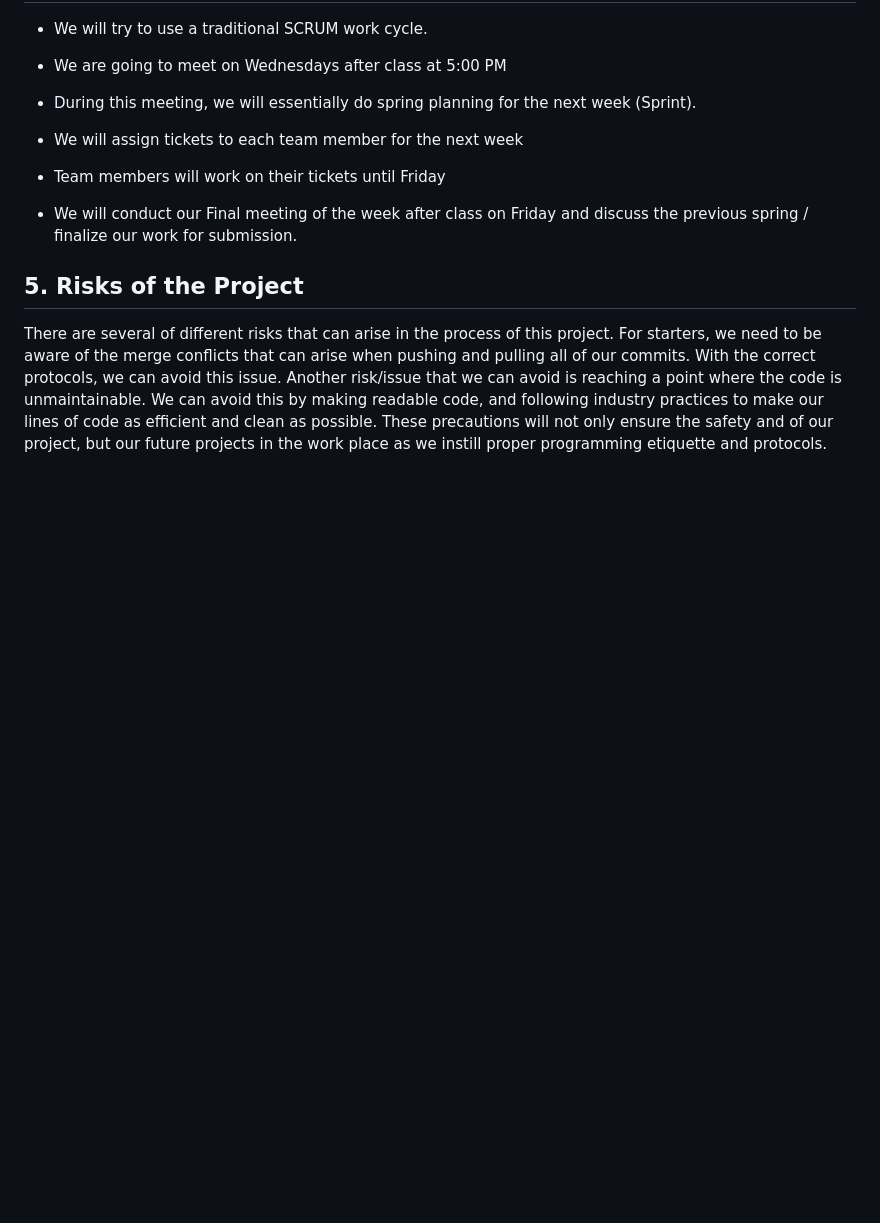
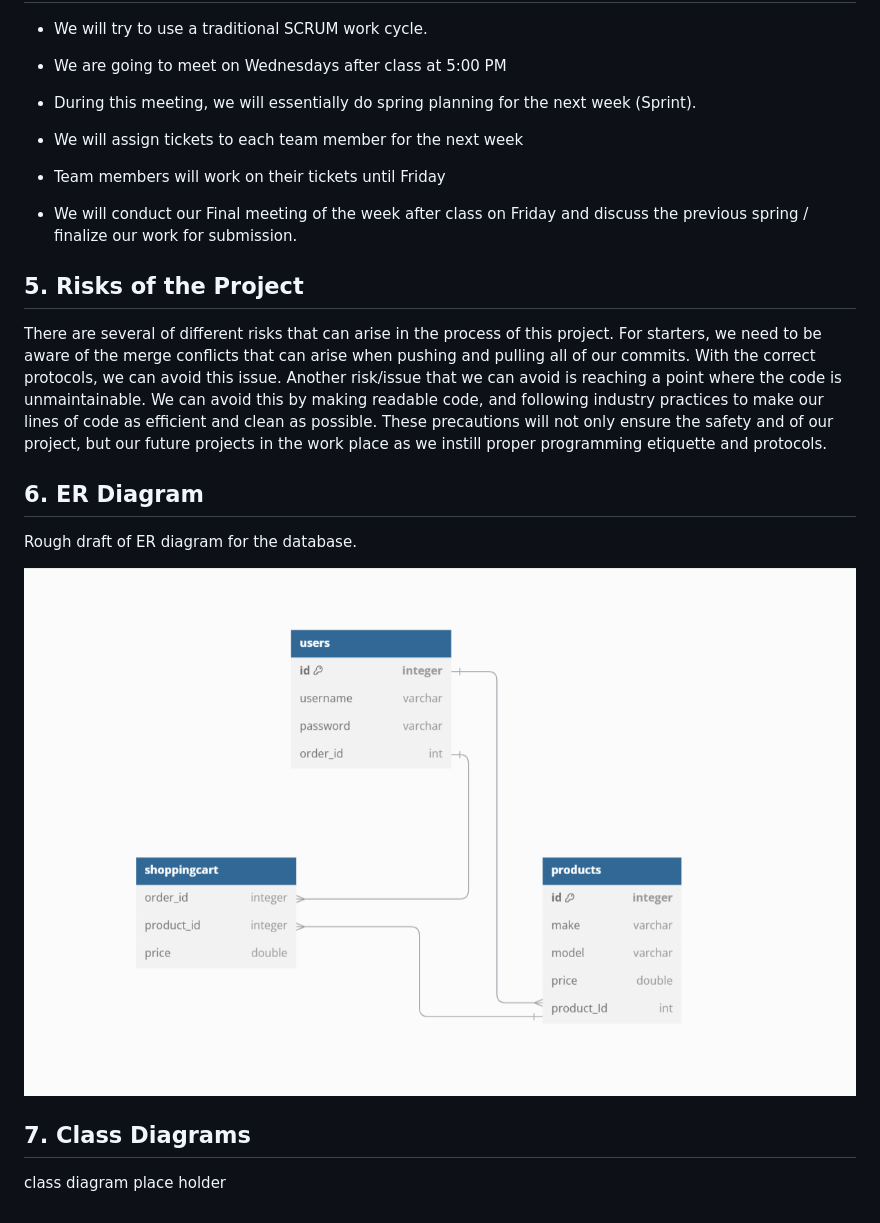
Before and after one commit to friesentyler/Drivetime-Car-Store, a Markdown page: CLCProjectOverview.md, the part around the change. Rendered like a GitHub page; pictures changed too: diagrams/database.png (added); blank space fills up the shorter version.

Commit message:
added er diagram

```diff
--- a/CLCProjectOverview.md
+++ b/CLCProjectOverview.md
@@ -79,3 +79,13 @@ This is the sitemap for our beautiful and fantastic website in the making
 ## 5. Risks of the Project
 
 There are several of different risks that can arise in the process of this project. For starters, we need to be aware of the merge conflicts that can arise when pushing and pulling all of our commits. With the correct protocols, we can avoid this issue. Another risk/issue that we can avoid is reaching a point where the code is unmaintainable. We can avoid this by making readable code, and following industry practices to make our lines of code as efficient and clean as possible. These precautions will not only ensure the safety and of our project, but our future projects in the work place as we instill proper programming etiquette and protocols.
+
+## 6. ER Diagram
+
+Rough draft of ER diagram for the database.
+
+![Diagram of database](./diagrams/database.png)
+
+## 7. Class Diagrams
+
+class diagram place holder
```
